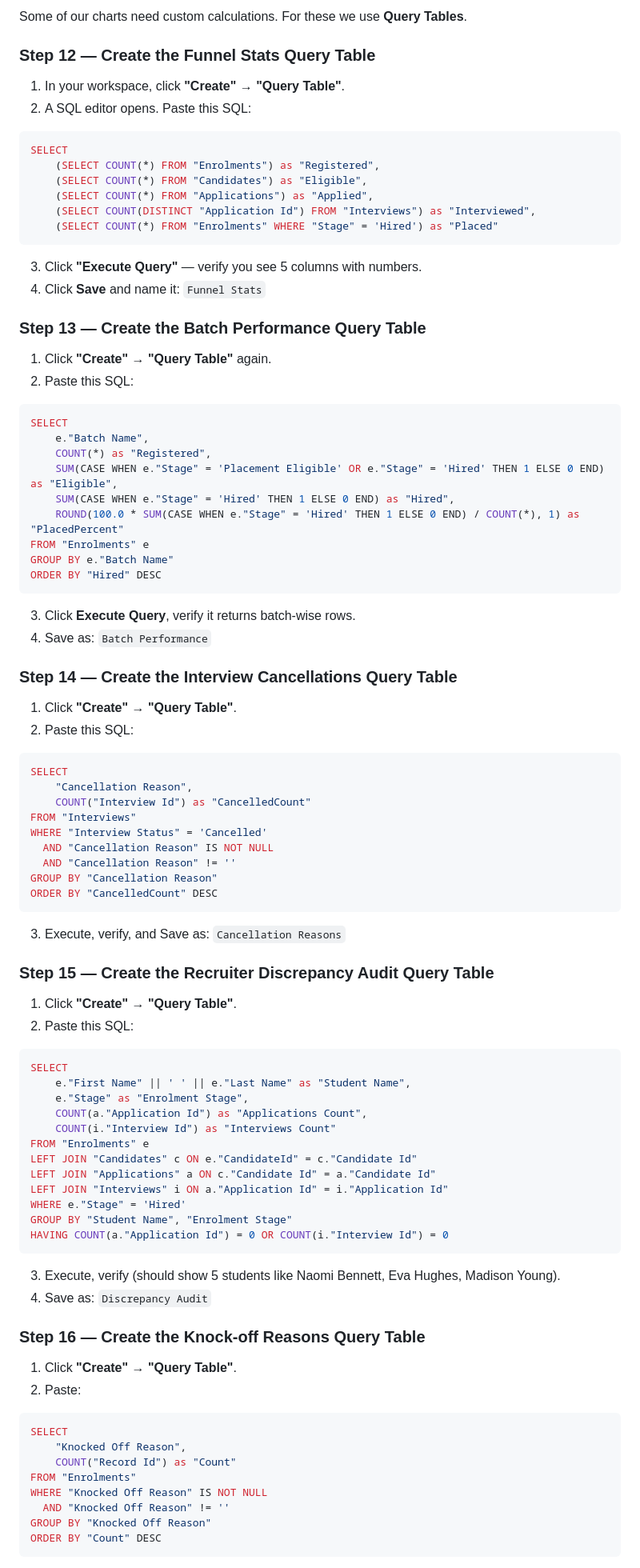
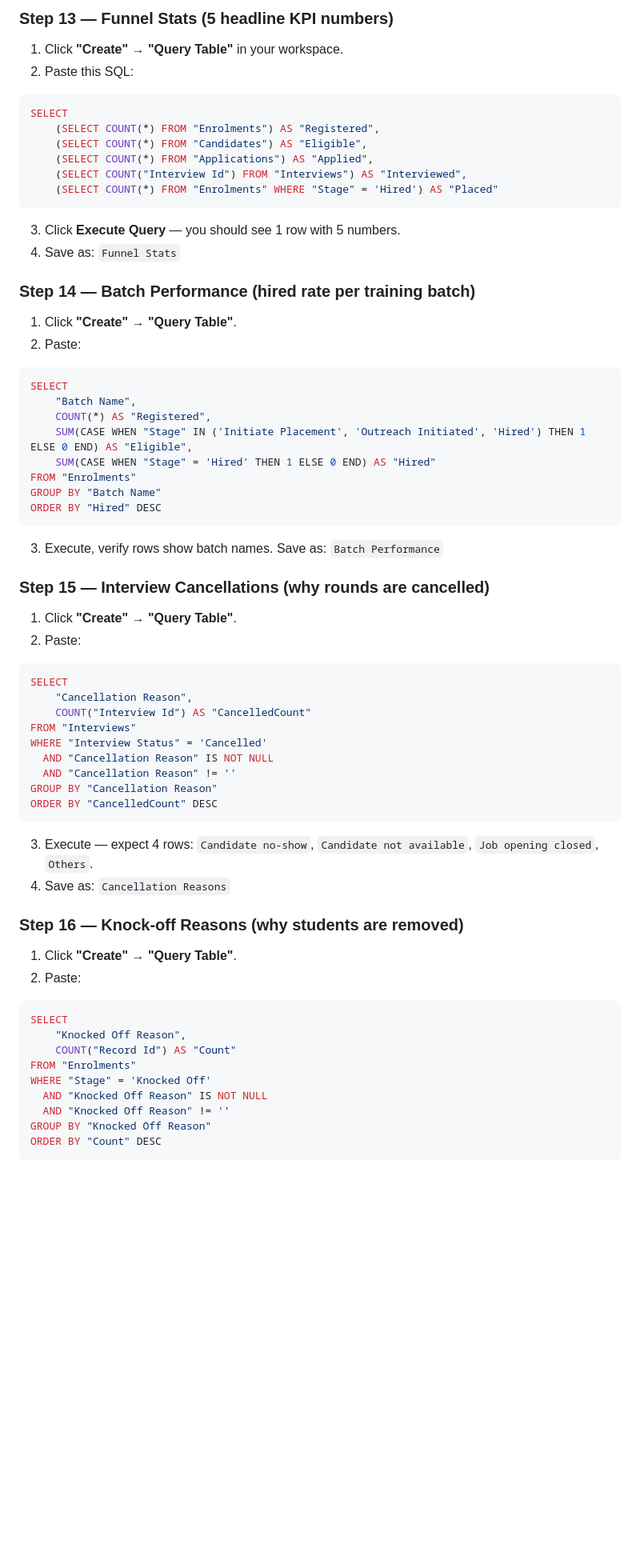
Before and after one commit to visheshsanghvi112/iide-skill-test, a Markdown page: zoho_analytics_guide.md, the part around one of its changes. Shown at 80% size. Drawn GitHub-style; blank space fills up the shorter version.

````diff
--- a/zoho_analytics_guide.md
+++ b/zoho_analytics_guide.md
@@ -136,49 +158,45 @@ This step tells Zoho Analytics how the tables are connected to each other — ex
 
-Some of our charts need custom calculations. For these we use **Query Tables**.
-
-### Step 12 — Create the Funnel Stats Query Table
-1. In your workspace, click **"Create" → "Query Table"**.
-2. A SQL editor opens. Paste this SQL:
-
-```sql
-SELECT
-    (SELECT COUNT(*) FROM "Enrolments") as "Registered",
-    (SELECT COUNT(*) FROM "Candidates") as "Eligible",
-    (SELECT COUNT(*) FROM "Applications") as "Applied",
-    (SELECT COUNT(DISTINCT "Application Id") FROM "Interviews") as "Interviewed",
-    (SELECT COUNT(*) FROM "Enrolments" WHERE "Stage" = 'Hired') as "Placed"
-```
-
-3. Click **"Execute Query"** — verify you see 5 columns with numbers.
-4. Click **Save** and name it: `Funnel Stats`
-
-### Step 13 — Create the Batch Performance Query Table
-1. Click **"Create" → "Query Table"** again.
+### Step 13 — Funnel Stats (5 headline KPI numbers)
+1. Click **"Create" → "Query Table"** in your workspace.
 2. Paste this SQL:
 
 ```sql
 SELECT
-    e."Batch Name",
-    COUNT(*) as "Registered",
-    SUM(CASE WHEN e."Stage" = 'Placement Eligible' OR e."Stage" = 'Hired' THEN 1 ELSE 0 END) as "Eligible",
-    SUM(CASE WHEN e."Stage" = 'Hired' THEN 1 ELSE 0 END) as "Hired",
-    ROUND(100.0 * SUM(CASE WHEN e."Stage" = 'Hired' THEN 1 ELSE 0 END) / COUNT(*), 1) as "PlacedPercent"
-FROM "Enrolments" e
-GROUP BY e."Batch Name"
+    (SELECT COUNT(*) FROM "Enrolments") AS "Registered",
+    (SELECT COUNT(*) FROM "Candidates") AS "Eligible",
+    (SELECT COUNT(*) FROM "Applications") AS "Applied",
+    (SELECT COUNT("Interview Id") FROM "Interviews") AS "Interviewed",
+    (SELECT COUNT(*) FROM "Enrolments" WHERE "Stage" = 'Hired') AS "Placed"
+```
+
+3. Click **Execute Query** — you should see 1 row with 5 numbers.
+4. Save as: `Funnel Stats`
+
+### Step 14 — Batch Performance (hired rate per training batch)
+1. Click **"Create" → "Query Table"**.
+2. Paste:
+
+```sql
+SELECT
+    "Batch Name",
+    COUNT(*) AS "Registered",
+    SUM(CASE WHEN "Stage" IN ('Initiate Placement', 'Outreach Initiated', 'Hired') THEN 1 ELSE 0 END) AS "Eligible",
+    SUM(CASE WHEN "Stage" = 'Hired' THEN 1 ELSE 0 END) AS "Hired"
+FROM "Enrolments"
+GROUP BY "Batch Name"
 ORDER BY "Hired" DESC
 ```
 
-3. Click **Execute Query**, verify it returns batch-wise rows.
-4. Save as: `Batch Performance`
+3. Execute, verify rows show batch names. Save as: `Batch Performance`
 
-### Step 14 — Create the Interview Cancellations Query Table
+### Step 15 — Interview Cancellations (why rounds are cancelled)
 1. Click **"Create" → "Query Table"**.
-2. Paste this SQL:
+2. Paste:
 
 ```sql
 SELECT
     "Cancellation Reason",
-    COUNT("Interview Id") as "CancelledCount"
+    COUNT("Interview Id") AS "CancelledCount"
 FROM "Interviews"
 WHERE "Interview Status" = 'Cancelled'
   AND "Cancellation Reason" IS NOT NULL
@@ -187,40 +205,20 @@ GROUP BY "Cancellation Reason"
 ORDER BY "CancelledCount" DESC
 ```
 
-3. Execute, verify, and Save as: `Cancellation Reasons`
+3. Execute — expect 4 rows: `Candidate no-show`, `Candidate not available`, `Job opening closed`, `Others`.
+4. Save as: `Cancellation Reasons`
 
-### Step 15 — Create the Recruiter Discrepancy Audit Query Table
-1. Click **"Create" → "Query Table"**.
-2. Paste this SQL:
-
-```sql
-SELECT
-    e."First Name" || ' ' || e."Last Name" as "Student Name",
-    e."Stage" as "Enrolment Stage",
-    COUNT(a."Application Id") as "Applications Count",
-    COUNT(i."Interview Id") as "Interviews Count"
-FROM "Enrolments" e
-LEFT JOIN "Candidates" c ON e."CandidateId" = c."Candidate Id"
-LEFT JOIN "Applications" a ON c."Candidate Id" = a."Candidate Id"
-LEFT JOIN "Interviews" i ON a."Application Id" = i."Application Id"
-WHERE e."Stage" = 'Hired'
-GROUP BY "Student Name", "Enrolment Stage"
-HAVING COUNT(a."Application Id") = 0 OR COUNT(i."Interview Id") = 0
-```
-
-3. Execute, verify (should show 5 students like Naomi Bennett, Eva Hughes, Madison Young).
-4. Save as: `Discrepancy Audit`
-
-### Step 16 — Create the Knock-off Reasons Query Table
+### Step 16 — Knock-off Reasons (why students are removed)
 1. Click **"Create" → "Query Table"**.
 2. Paste:
 
 ```sql
 SELECT
     "Knocked Off Reason",
-    COUNT("Record Id") as "Count"
+    COUNT("Record Id") AS "Count"
 FROM "Enrolments"
-WHERE "Knocked Off Reason" IS NOT NULL
+WHERE "Stage" = 'Knocked Off'
+  AND "Knocked Off Reason" IS NOT NULL
   AND "Knocked Off Reason" != ''
 GROUP BY "Knocked Off Reason"
 ORDER BY "Count" DESC
````
Also changed, not shown: other parts of zoho_analytics_guide.md (+222 -194 lines).
